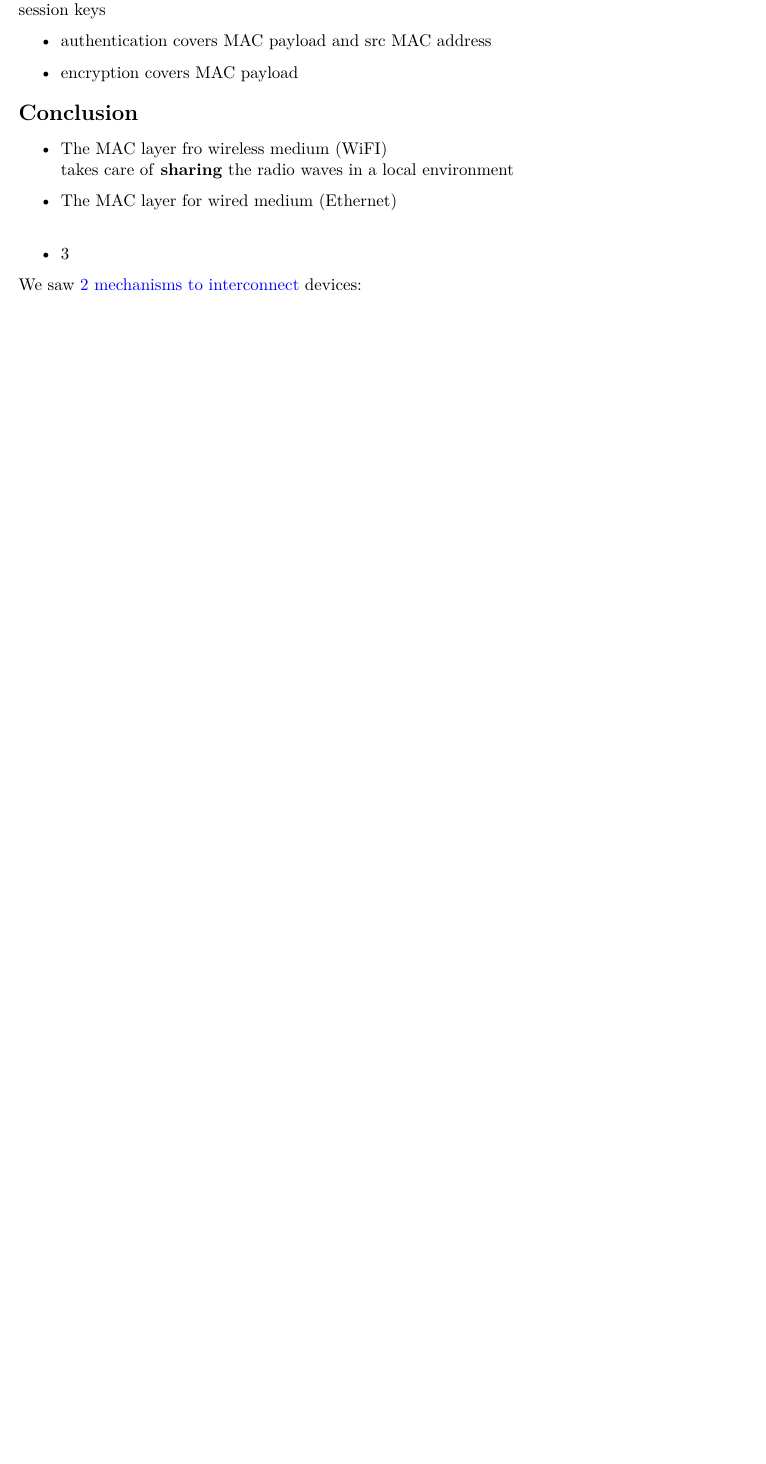
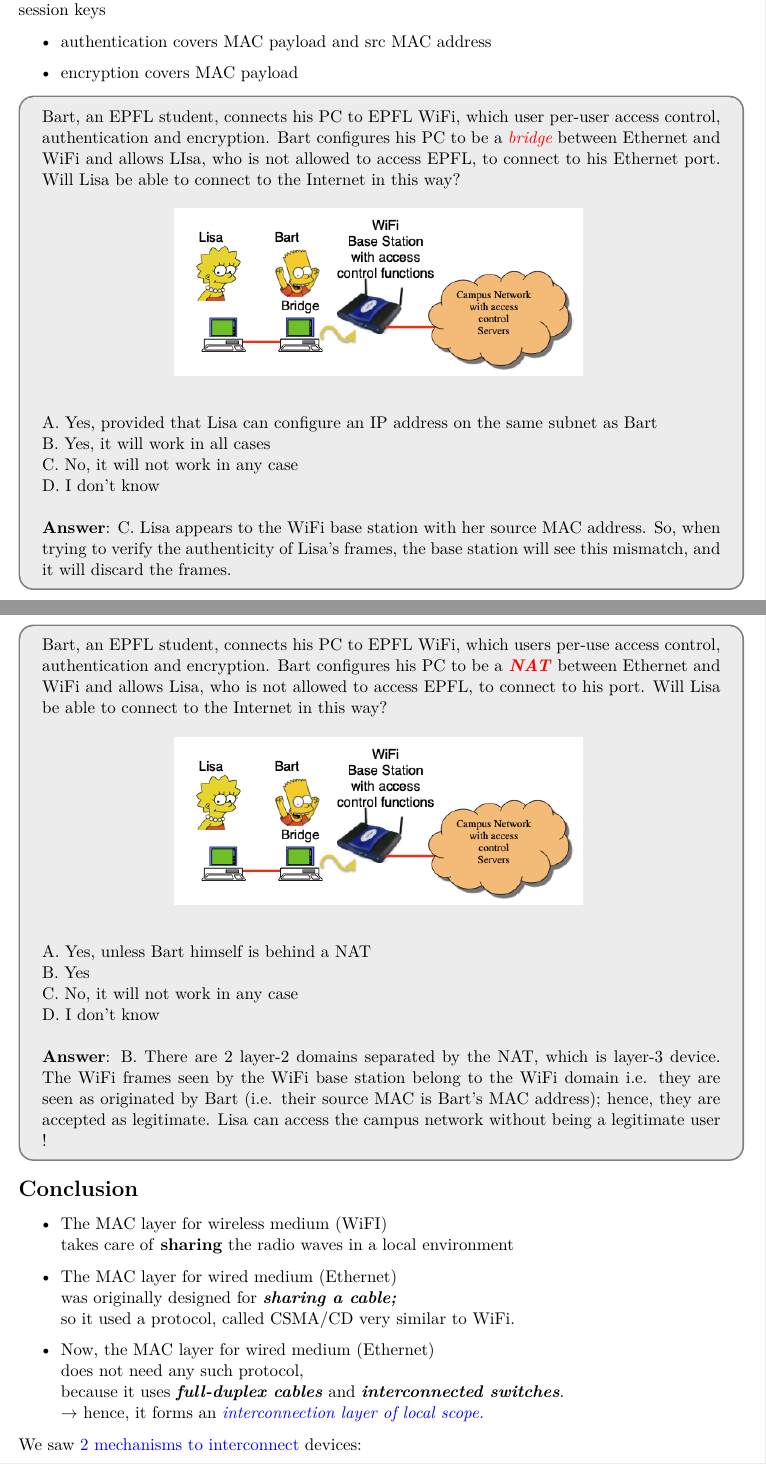
Before and after one commit to JonathanDutoit/MasterNotes, a LaTeX document (COM-407 Advanced Networks/Lecture06 - Transporter Layer Part 1/lecture06.tex): part of page 2 of 10 before the commit and two parts of pages 2 and 3 of 13 after it, the two joined at a grey line, cut so that both start at the same text, the shorter picture padded with empty space. Compiled offline with pdfLaTeX.

Commit message:
Modified lecture 6 of AdvNet

```diff
--- a/COM-407 Advanced Networks/Lecture06/lecture06.tex
+++ b/COM-407 Advanced Networks/Lecture06 - Transporter Layer Part 1/lecture06.tex
@@ -109,12 +113,64 @@ iv. If host is accepted, frames between host and BS/Switch are \textcolor{blue}{
 	\item encryption covers MAC payload
 \end{itemize}
 
-\section*{Conclusion }
+\begin{tcolorbox}[
+  colback=gray!15,     % background color
+  colframe=black!50,    % border color
+  boxrule=1pt,       % border thickness
+  arc=3mm,             % rounded corners
+  left=4mm, right=4mm, top=2mm, bottom=2mm % padding
+]
+Bart, an EPFL student, connects his PC to EPFL WiFi, which user per-user access control, authentication and encryption. Bart configures his PC to be a \textit{\textcolor{red}{bridge}} between Ethernet and WiFi and allows LIsa, who is not allowed to access EPFL, to connect to his Ethernet port. Will Lisa be able to connect to the Internet in this way?
+
+% Quick centered image
+\begin{figure}[H]
+    \centering
+    \includegraphics[width=0.6\textwidth]{images/lisa-bart}
+    \label{fig:LABEL}
+\end{figure}
+\vspace{0.3cm}
+
+A. Yes, provided that Lisa can configure an IP address on the same subnet as Bart \\
+B. Yes, it will work in all cases \\
+C. No, it will not work in any case \\
+D. I don't know \\
+
+\textbf{Answer}: C. Lisa appears to the WiFi base station with her source MAC address. So, when trying to verify the authenticity of Lisa's frames, the base station will see this mismatch, and it will discard the frames.
+\end{tcolorbox}
+
+\begin{tcolorbox}[
+  colback=gray!15,     % background color
+  colframe=black!50,    % border color
+  boxrule=1pt,       % border thickness
+  arc=3mm,             % rounded corners
+  left=4mm, right=4mm, top=2mm, bottom=2mm % padding
+]
+Bart, an EPFL student, connects his PC to EPFL WiFi, which users per-use access control, authentication and encryption. Bart configures his PC to be a \textbf{\textcolor{red}{\textit{NAT}}} between Ethernet and WiFi and allows Lisa, who is not allowed to access EPFL, to connect to his port. Will Lisa be able to connect to the Internet in this way?
+% Quick centered image
+\begin{figure}[H]
+    \centering
+    \includegraphics[width=0.6\textwidth]{images/lisa-bart}
+    \label{fig:LABEL}
+\end{figure}
+\vspace{0.3cm}
+A. Yes, unless Bart himself is behind a NAT \\
+B. Yes \\
+C. No, it will not work in any case \\
+D. I don't know \\
+
+\textbf{Answer}: B. There are 2 layer-2 domains separated by the NAT, which is layer-3 device. The WiFi frames seen by the WiFi base station belong to the WiFi domain i.e. they are seen as originated by Bart (i.e. their source MAC is Bart’s MAC address); hence, they are accepted as legitimate. Lisa can access the campus network without being a legitimate user !
+\end{tcolorbox}
+\section*{Conclusion}
 \begin{itemize}
-	\item The MAC layer fro wireless medium (WiFI) \\
+	\item The MAC layer for wireless medium (WiFI) \\
 	takes care of \textbf{sharing} the radio waves in a local environment
 	\item The MAC layer for wired medium (Ethernet) \\
-	\item $3
+	was originally designed for \textit{\textbf{sharing a cable;}} \\
+	so it used a protocol, called CSMA/CD very similar to WiFi.
+	\item Now, the MAC layer for wired medium (Ethernet) \\
+	does not need any such protocol, \\
+	because it uses \textit{\textbf{full-duplex cables}} and \textit{\textbf{interconnected switches}}. \\
+	$\rightarrow$ hence, it forms an \textcolor{blue}{\textit{interconnection layer of local scope.}}
 \end{itemize}
 
 We saw \textcolor{blue}{2 mechanisms to interconnect} devices:
```
Also changed, not shown: COM-407 Advanced Networks/Lecture06 - Transporter Layer Part 1/images/ipv6-dual-stack.png (renamed from COM-407 Advanced Networks/Lecture06/ipv6-dual-stack.png), COM-407 Advanced Networks/Lecture06 - Transporter Layer Part 1/images/lisa-bart.png (added), COM-407 Advanced Networks/Lecture06 - Transporter Layer Part 1/images/os-dual-stack.png (renamed from COM-407 Advanced Networks/Lecture06/os-dual-stack.png), COM-407 Advanced Networks/Lecture06 - Transporter Layer Part 1/images/os-udp.png (renamed from COM-407 Advanced Networks/Lecture06/os-udp.png), COM-407 Advanced Networks/Lecture06 - Transporter Layer Part 1/images/ports.png (renamed from COM-407 Advanced Networks/Lecture06/ports.png), COM-407 Advanced Networks/Lecture06 - Transporter Layer Part 1/images/sockets.png (renamed from COM-407 Advanced Networks/Lecture06/sockets.png), COM-407 Advanced Networks/Lecture06 - Transporter Layer Part 1/images/tcp1.png (renamed from COM-407 Advanced Networks/Lecture06/tcp1.png), COM-407 Advanced Networks/Lecture06 - Transporter Layer Part 1/images/tcp2.png (renamed from COM-407 Advanced Networks/Lecture06/tcp2.png), COM-407 Advanced Networks/Lecture06 - Transporter Layer Part 1/images/tcp3.png (renamed from COM-407 Advanced Networks/Lecture06/tcp3.png), COM-407 Advanced Networks/Lecture06 - Transporter Layer Part 1/images/tcp4.png (renamed from COM-407 Advanced Networks/Lecture06/tcp4.png), COM-407 Advanced Networks/Lecture06 - Transporter Layer Part 1/images/tcp5.png (renamed from COM-407 Advanced Networks/Lecture06/tcp5.png), COM-407 Advanced Networks/Lecture06 - Transporter Layer Part 1/images/transport-layer.png (renamed from COM-407 Advanced Networks/Lecture06/transport-layer.png), COM-407 Advanced Networks/Lecture06 - Transporter Layer Part 1/images/udp-datagram.png (added), COM-407 Advanced Networks/Lecture06 - Transporter Layer Part 1/lecture06.pdf (added), 2 more files.
